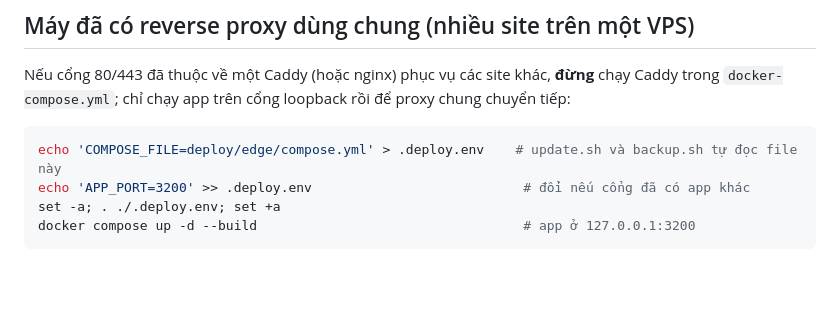
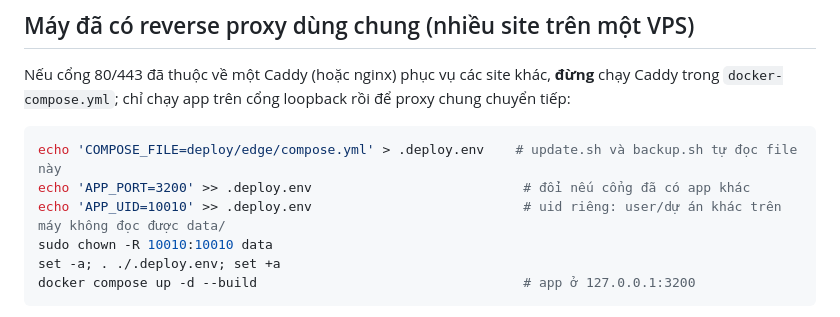
Before and after one commit to bonguynvan/duavit, a Markdown page: deploy/README.md, the part around the change. GitHub-like rendering; blank space fills up the shorter version.

Commit message:
docs(deploy): document APP_UID for shared servers

````diff
--- a/deploy/README.md
+++ b/deploy/README.md
@@ -118,6 +118,8 @@ Nếu cổng 80/443 đã thuộc về một Caddy (hoặc nginx) phục vụ cá
 ```bash
 echo 'COMPOSE_FILE=deploy/edge/compose.yml' > .deploy.env    # update.sh và backup.sh tự đọc file này
 echo 'APP_PORT=3200' >> .deploy.env                           # đổi nếu cổng đã có app khác
+echo 'APP_UID=10010' >> .deploy.env                           # uid riêng: user/dự án khác trên máy không đọc được data/
+sudo chown -R 10010:10010 data
 set -a; . ./.deploy.env; set +a
 docker compose up -d --build                                  # app ở 127.0.0.1:3200
 ```
````
